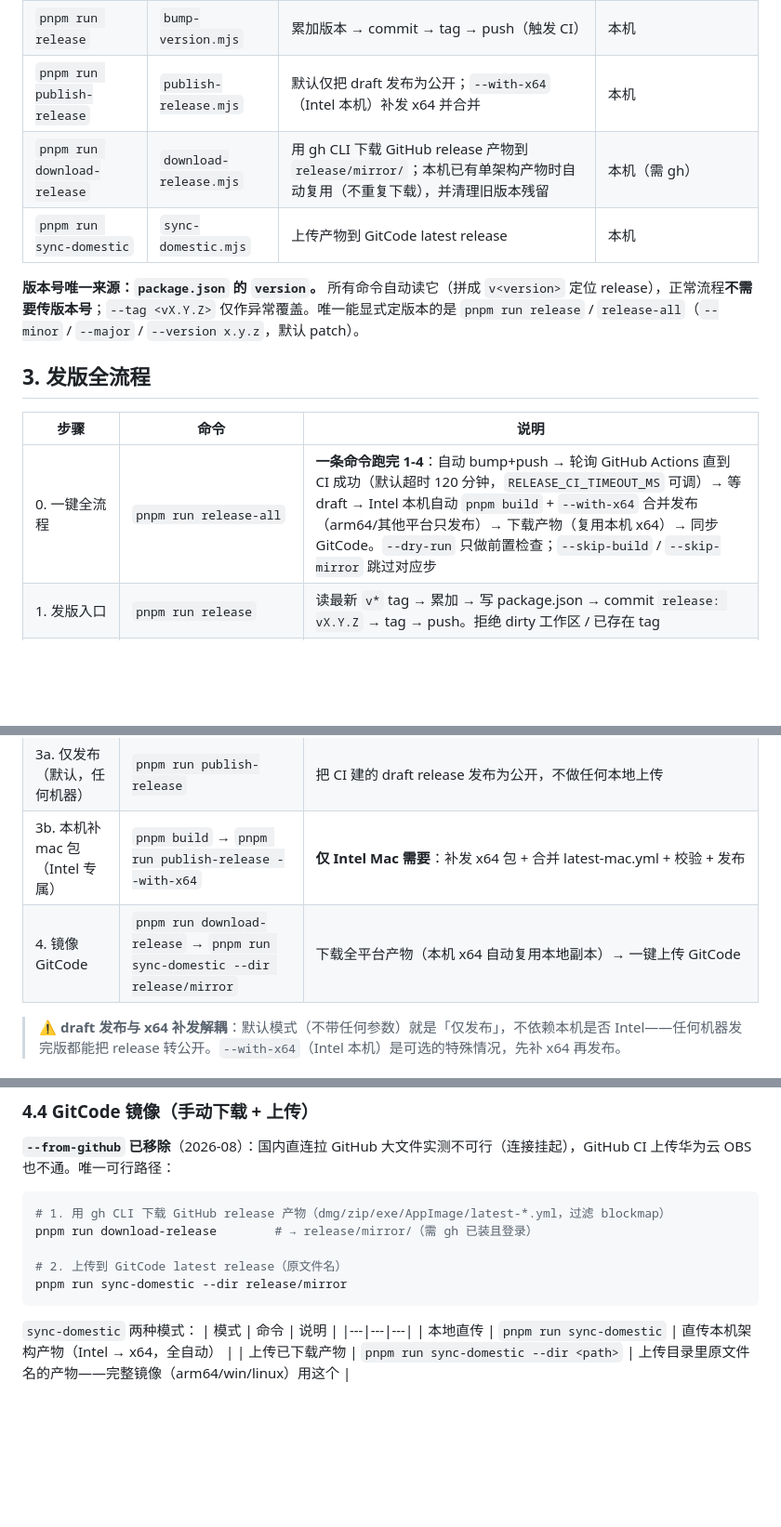
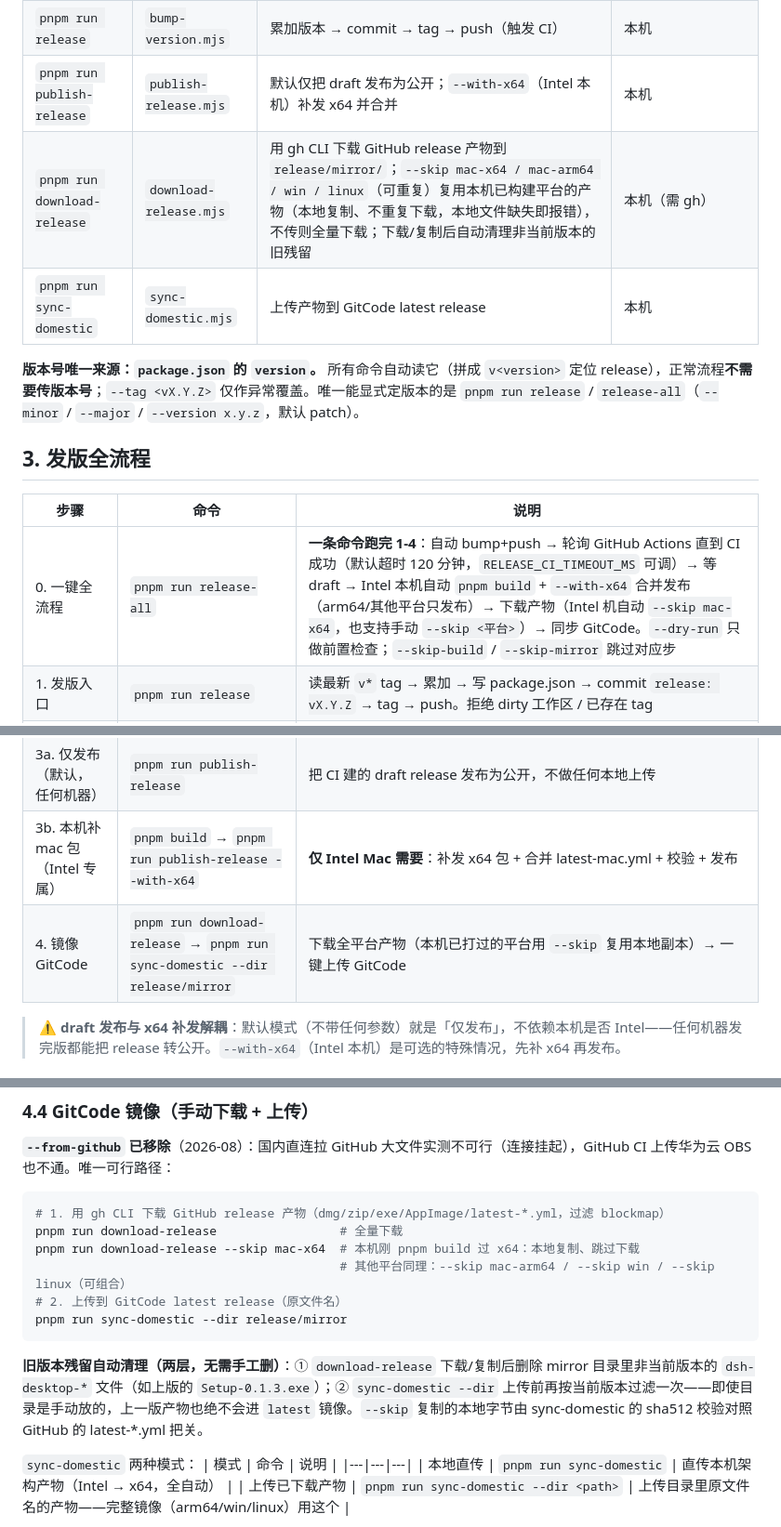
Before and after one commit to knight-peter/deepseek-harness-desktop, a Markdown page: docs/发布总结.md, 3 parts joined by grey strips. Shown at 93% size. Rendered like a GitHub page; blank space fills up the shorter version.

Commit message:
docs: 发布总结与 README 同步 --skip 参数设计（替换旧『自动复用』措辞）
- download-release 说明改为显式 --skip mac-x64/mac-arm64/win/linux（可重复），
  不传则全量下载；本地文件缺失即报错
- 补充旧版本残留自动清理的两层机制（download-release 清理 + sync-domestic 过滤）
- release-all 可选参数补充 --skip <平台>

````diff
--- a/docs/发布总结.md
+++ b/docs/发布总结.md
@@ -26,7 +26,7 @@
 | `pnpm run release-all` | `release-all.mjs` | **一键全流程**：bump → 等 CI → 等 draft → 本机构建（Intel）→ 发布（合并 x64）→ 下载 → GitCode 镜像 | 本机（需 gh + GitHub/GitCode 凭据） |
 | `pnpm run release` | `bump-version.mjs` | 累加版本 → commit → tag → push（触发 CI） | 本机 |
 | `pnpm run publish-release` | `publish-release.mjs` | 默认仅把 draft 发布为公开；`--with-x64`（Intel 本机）补发 x64 并合并 | 本机 |
-| `pnpm run download-release` | `download-release.mjs` | 用 gh CLI 下载 GitHub release 产物到 `release/mirror/`；本机已有单架构产物时自动复用（不重复下载），并清理旧版本残留 | 本机（需 gh） |
+| `pnpm run download-release` | `download-release.mjs` | 用 gh CLI 下载 GitHub release 产物到 `release/mirror/`；`--skip mac-x64 / mac-arm64 / win / linux`（可重复）复用本机已构建平台的产物（本地复制、不重复下载，本地文件缺失即报错），不传则全量下载；下载/复制后自动清理非当前版本的旧残留 | 本机（需 gh） |
 | `pnpm run sync-domestic` | `sync-domestic.mjs` | 上传产物到 GitCode latest release | 本机 |
 
 **版本号唯一来源：`package.json` 的 `version`。** 所有命令自动读它（拼成 `v<version>` 定位 release），正常流程**不需要传版本号**；`--tag <vX.Y.Z>` 仅作异常覆盖。唯一能显式定版本的是 `pnpm run release` / `release-all`（`--minor` / `--major` / `--version x.y.z`，默认 patch）。
@@ -35,12 +35,12 @@
 
 | 步骤 | 命令 | 说明 |
 |---|---|---|
-| 0. 一键全流程 | `pnpm run release-all` | **一条命令跑完 1-4**：自动 bump+push → 轮询 GitHub Actions 直到 CI 成功（默认超时 120 分钟，`RELEASE_CI_TIMEOUT_MS` 可调）→ 等 draft → Intel 本机自动 `pnpm build` + `--with-x64` 合并发布（arm64/其他平台只发布）→ 下载产物（复用本机 x64）→ 同步 GitCode。`--dry-run` 只做前置检查；`--skip-build` / `--skip-mirror` 跳过对应步 |
+| 0. 一键全流程 | `pnpm run release-all` | **一条命令跑完 1-4**：自动 bump+push → 轮询 GitHub Actions 直到 CI 成功（默认超时 120 分钟，`RELEASE_CI_TIMEOUT_MS` 可调）→ 等 draft → Intel 本机自动 `pnpm build` + `--with-x64` 合并发布（arm64/其他平台只发布）→ 下载产物（Intel 机自动 `--skip mac-x64`，也支持手动 `--skip <平台>`）→ 同步 GitCode。`--dry-run` 只做前置检查；`--skip-build` / `--skip-mirror` 跳过对应步 |
 | 1. 发版入口 | `pnpm run release` | 读最新 `v*` tag → 累加 → 写 package.json → commit `release: vX.Y.Z` → tag → push。拒绝 dirty 工作区 / 已存在 tag |
 | 2. CI 三平台打包 | （自动） | tag push 触发 build.yml：macos-15(arm64)/windows/ubuntu 打包，electron-builder 建 **draft release**（`--publish onTagOrDraft`） |
 | 3a. 仅发布（默认，任何机器） | `pnpm run publish-release` | 把 CI 建的 draft release 发布为公开，不做任何本地上传 |
 | 3b. 本机补 mac 包（Intel 专属） | `pnpm build` → `pnpm run publish-release --with-x64` | **仅 Intel Mac 需要**：补发 x64 包 + 合并 latest-mac.yml + 校验 + 发布 |
-| 4. 镜像 GitCode | `pnpm run download-release` → `pnpm run sync-domestic --dir release/mirror` | 下载全平台产物（本机 x64 自动复用本地副本）→ 一键上传 GitCode |
+| 4. 镜像 GitCode | `pnpm run download-release` → `pnpm run sync-domestic --dir release/mirror` | 下载全平台产物（本机已打过的平台用 `--skip` 复用本地副本）→ 一键上传 GitCode |
 
 > **⚠️ draft 发布与 x64 补发解耦**：默认模式（不带任何参数）就是「仅发布」，不依赖本机是否 Intel——任何机器发完版都能把 release 转公开。`--with-x64`（Intel 本机）是可选的特殊情况，先补 x64 再发布。
 
@@ -79,11 +79,14 @@
 
 ```sh
 # 1. 用 gh CLI 下载 GitHub release 产物（dmg/zip/exe/AppImage/latest-*.yml，过滤 blockmap）
-pnpm run download-release        # → release/mirror/（需 gh 已装且登录）
-
+pnpm run download-release                 # 全量下载
+pnpm run download-release --skip mac-x64  # 本机刚 pnpm build 过 x64：本地复制、跳过下载
+                                          # 其他平台同理：--skip mac-arm64 / --skip win / --skip linux（可组合）
 # 2. 上传到 GitCode latest release（原文件名）
 pnpm run sync-domestic --dir release/mirror
 ```
+
+**旧版本残留自动清理（两层，无需手工删）**：① `download-release` 下载/复制后删除 mirror 目录里非当前版本的 `dsh-desktop-*` 文件（如上版的 `Setup-0.1.3.exe`）；② `sync-domestic --dir` 上传前再按当前版本过滤一次——即使目录是手动放的，上一版产物也绝不会进 `latest` 镜像。`--skip` 复制的本地字节由 sync-domestic 的 sha512 校验对照 GitHub 的 latest-*.yml 把关。
 
 `sync-domestic` 两种模式：
 | 模式 | 命令 | 说明 |
````
Also changed, not shown: README.md (+4 -3 lines).
